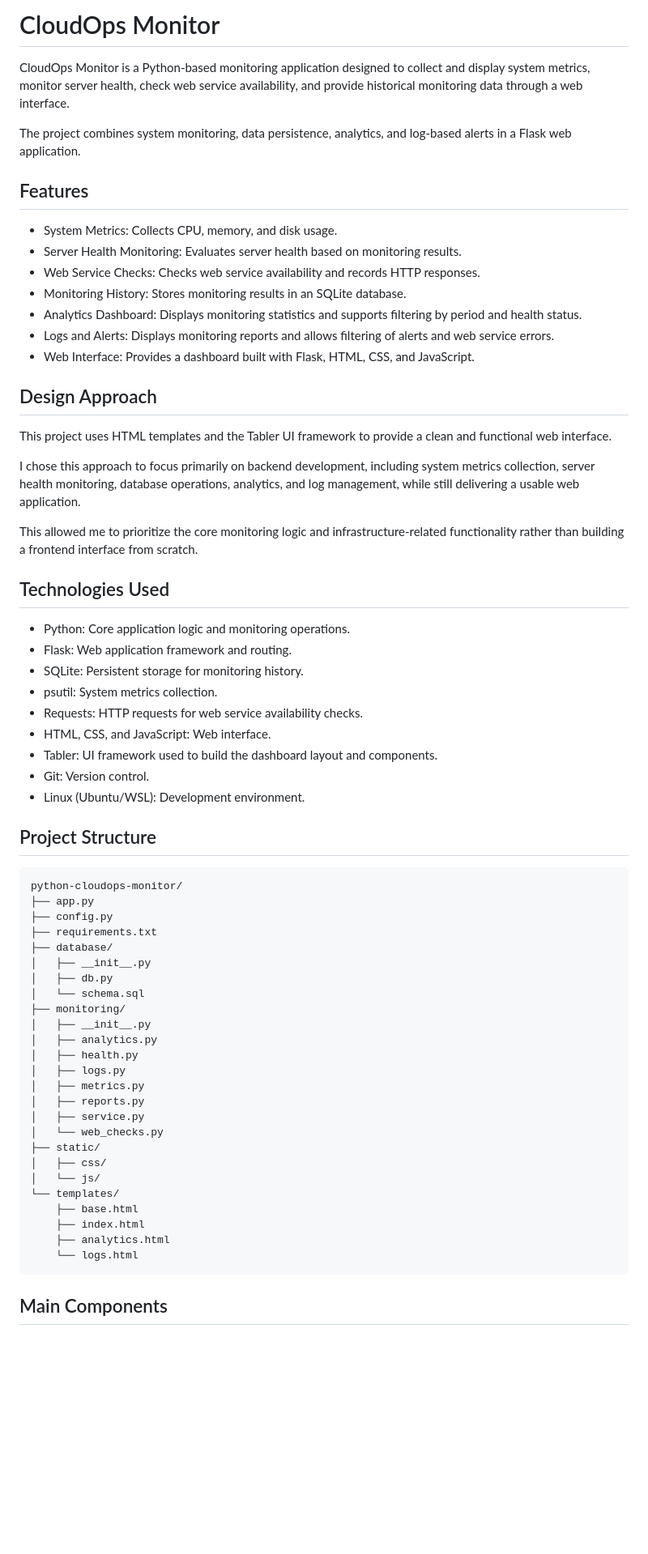
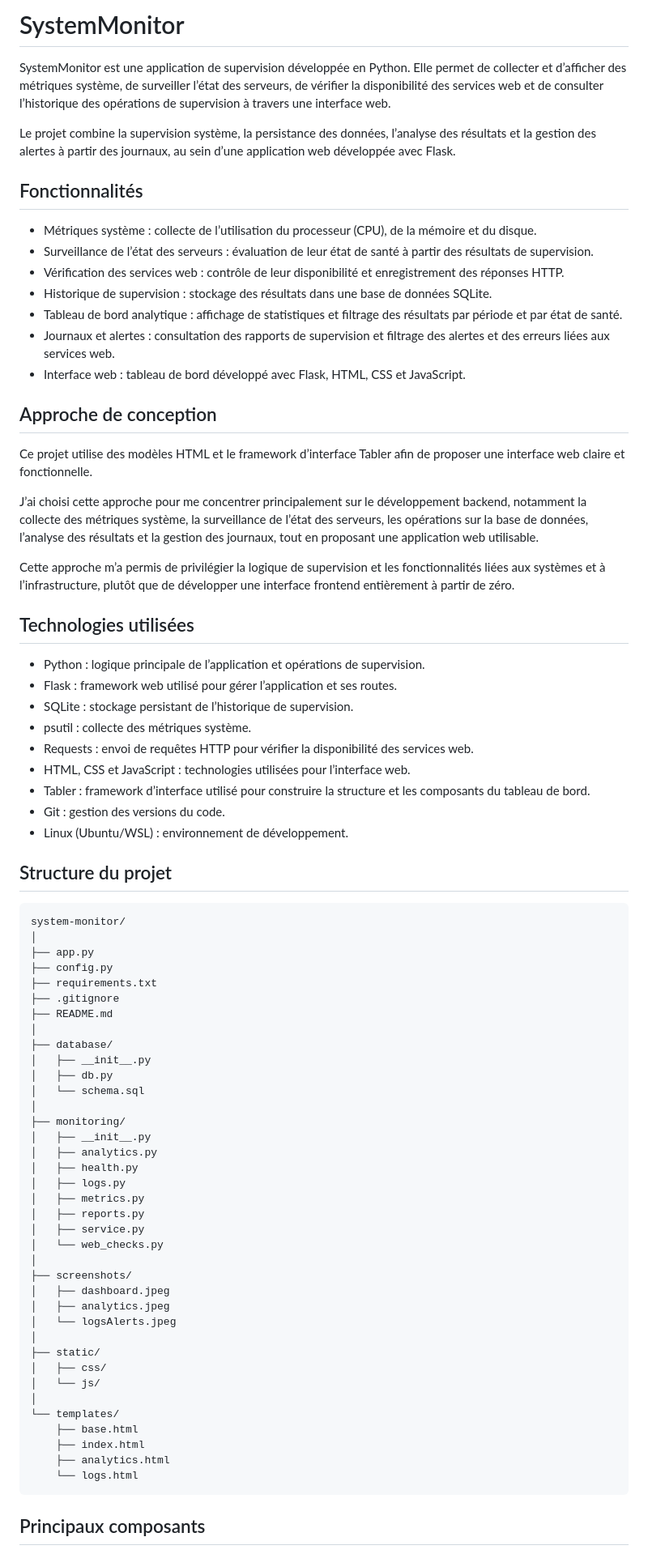
Before and after one commit to FrancescaYE/system-monitor, a Markdown page: README.md, the part around one of its changes. Shown at 81% size. Drawn GitHub-style; blank space fills up the shorter version.

````diff
--- a/README.md
+++ b/README.md
@@ -1,50 +1,55 @@
-# CloudOps Monitor
+# SystemMonitor
 
-CloudOps Monitor is a Python-based monitoring application designed to collect and display system metrics, monitor server health, check web service availability, and provide historical monitoring data through a web interface.
+SystemMonitor est une application de supervision développée en Python. Elle permet de collecter et d’afficher des métriques système, de surveiller l’état des serveurs, de vérifier la disponibilité des services web et de consulter l’historique des opérations de supervision à travers une interface web.
 
-The project combines system monitoring, data persistence, analytics, and log-based alerts in a Flask web application.
+Le projet combine la supervision système, la persistance des données, l’analyse des résultats et la gestion des alertes à partir des journaux, au sein d’une application web développée avec Flask.
 
-## Features
+## Fonctionnalités
 
-* System Metrics: Collects CPU, memory, and disk usage.
-* Server Health Monitoring: Evaluates server health based on monitoring results.
-* Web Service Checks: Checks web service availability and records HTTP responses.
-* Monitoring History: Stores monitoring results in an SQLite database.
-* Analytics Dashboard: Displays monitoring statistics and supports filtering by period and health status.
-* Logs and Alerts: Displays monitoring reports and allows filtering of alerts and web service errors.
-* Web Interface: Provides a dashboard built with Flask, HTML, CSS, and JavaScript.
+* Métriques système : collecte de l’utilisation du processeur (CPU), de la mémoire et du disque.
+* Surveillance de l’état des serveurs : évaluation de leur état de santé à partir des résultats de supervision.
+* Vérification des services web : contrôle de leur disponibilité et enregistrement des réponses HTTP.
+* Historique de supervision : stockage des résultats dans une base de données SQLite.
+* Tableau de bord analytique : affichage de statistiques et filtrage des résultats par période et par état de santé.
+* Journaux et alertes : consultation des rapports de supervision et filtrage des alertes et des erreurs liées aux services web.
+* Interface web : tableau de bord développé avec Flask, HTML, CSS et JavaScript.
 
-## Design Approach
+## Approche de conception
 
-This project uses HTML templates and the Tabler UI framework to provide a clean and functional web interface.
+Ce projet utilise des modèles HTML et le framework d’interface Tabler afin de proposer une interface web claire et fonctionnelle.
 
-I chose this approach to focus primarily on backend development, including system metrics collection, server health monitoring, database operations, analytics, and log management, while still delivering a usable web application.
+J’ai choisi cette approche pour me concentrer principalement sur le développement backend, notamment la collecte des métriques système, la surveillance de l’état des serveurs, les opérations sur la base de données, l’analyse des résultats et la gestion des journaux, tout en proposant une application web utilisable.
 
-This allowed me to prioritize the core monitoring logic and infrastructure-related functionality rather than building a frontend interface from scratch.
+Cette approche m’a permis de privilégier la logique de supervision et les fonctionnalités liées aux systèmes et à l’infrastructure, plutôt que de développer une interface frontend entièrement à partir de zéro.
 
-## Technologies Used
+## Technologies utilisées
 
-* Python: Core application logic and monitoring operations.
-* Flask: Web application framework and routing.
-* SQLite: Persistent storage for monitoring history.
-* psutil: System metrics collection.
-* Requests: HTTP requests for web service availability checks.
-* HTML, CSS, and JavaScript: Web interface.
-* Tabler: UI framework used to build the dashboard layout and components.
-* Git: Version control.
-* Linux (Ubuntu/WSL): Development environment.
+* Python : logique principale de l’application et opérations de supervision.
+* Flask : framework web utilisé pour gérer l’application et ses routes.
+* SQLite : stockage persistant de l’historique de supervision.
+* psutil : collecte des métriques système.
+* Requests : envoi de requêtes HTTP pour vérifier la disponibilité des services web.
+* HTML, CSS et JavaScript : technologies utilisées pour l’interface web.
+* Tabler : framework d’interface utilisé pour construire la structure et les composants du tableau de bord.
+* Git : gestion des versions du code.
+* Linux (Ubuntu/WSL) : environnement de développement.
 
-## Project Structure
+## Structure du projet
 
 ```text
-python-cloudops-monitor/
+system-monitor/
+│
 ├── app.py
 ├── config.py
 ├── requirements.txt
+├── .gitignore
+├── README.md
+│
 ├── database/
 │   ├── __init__.py
 │   ├── db.py
 │   └── schema.sql
+│
 ├── monitoring/
 │   ├── __init__.py
 │   ├── analytics.py
@@ -54,9 +59,16 @@ python-cloudops-monitor/
 │   ├── reports.py
 │   ├── service.py
 │   └── web_checks.py
+│
+├── screenshots/
+│   ├── dashboard.jpeg
+│   ├── analytics.jpeg
+│   └── logsAlerts.jpeg
+│
 ├── static/
 │   ├── css/
 │   └── js/
+│
 └── templates/
     ├── base.html
     ├── index.html
@@ -64,5 +76,5 @@ python-cloudops-monitor/
     └── logs.html
 ```
 
-## Main Components
+## Principaux composants
 
````
Also changed, not shown: other parts of README.md (+28 -30 lines), README.fr.md (deleted, +0 -135 lines), screenshots/analytics.jpeg, screenshots/dashboard.jpeg, screenshots/logsAlerts.jpeg (deleted), screenshots/logsAlerts.png (added), 6 other files.
